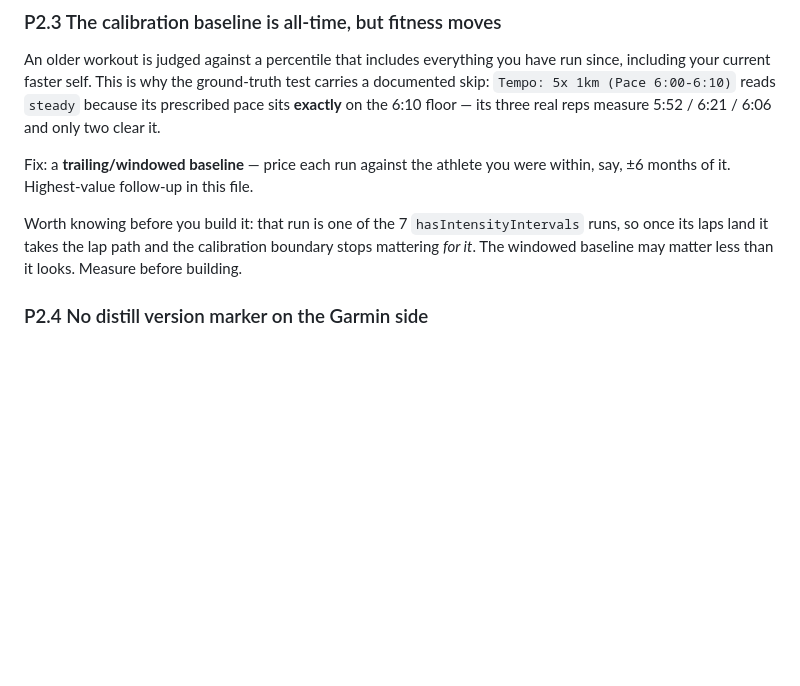
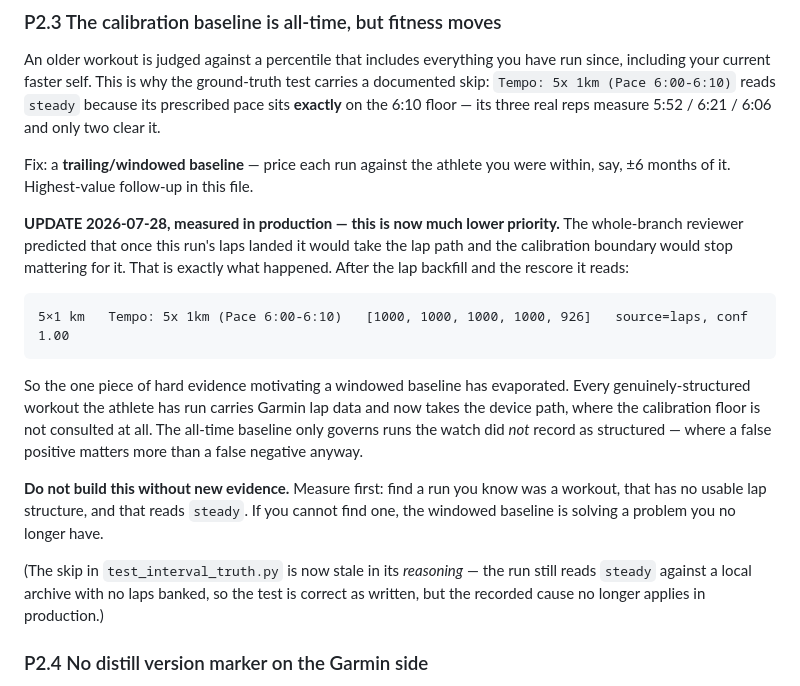
Before and after one commit to 1-Felix/Splits, a Markdown page: docs/superpowers/HANDOFF-interval-lens.md, the part around the change. GitHub-like rendering; blank space fills up the shorter version.

Commit message:
docs(handoff): the windowed baseline is no longer evidence-backed
The one run motivating it now reads '5x1 km' via the lap path after the
backfill — the reviewer predicted exactly this. Downgraded with an explicit
instruction to measure before building.

````diff
--- a/docs/superpowers/HANDOFF-interval-lens.md
+++ b/docs/superpowers/HANDOFF-interval-lens.md
@@ -104,10 +104,28 @@ its three real reps measure 5:52 / 6:21 / 6:06 and only two clear it.
 Fix: a **trailing/windowed baseline** — price each run against the athlete you
 were within, say, ±6 months of it. Highest-value follow-up in this file.
 
-Worth knowing before you build it: that run is one of the 7
-`hasIntensityIntervals` runs, so once its laps land it takes the lap path and
-the calibration boundary stops mattering *for it*. The windowed baseline may
-matter less than it looks. Measure before building.
+**UPDATE 2026-07-28, measured in production — this is now much lower priority.**
+The whole-branch reviewer predicted that once this run's laps landed it would
+take the lap path and the calibration boundary would stop mattering for it.
+That is exactly what happened. After the lap backfill and the rescore it reads:
+
+```
+5×1 km   Tempo: 5x 1km (Pace 6:00-6:10)   [1000, 1000, 1000, 1000, 926]   source=laps, conf 1.00
+```
+
+So the one piece of hard evidence motivating a windowed baseline has evaporated.
+Every genuinely-structured workout the athlete has run carries Garmin lap data
+and now takes the device path, where the calibration floor is not consulted at
+all. The all-time baseline only governs runs the watch did *not* record as
+structured — where a false positive matters more than a false negative anyway.
+
+**Do not build this without new evidence.** Measure first: find a run you know
+was a workout, that has no usable lap structure, and that reads `steady`. If you
+cannot find one, the windowed baseline is solving a problem you no longer have.
+
+(The skip in `test_interval_truth.py` is now stale in its *reasoning* — the run
+still reads `steady` against a local archive with no laps banked, so the test is
+correct as written, but the recorded cause no longer applies in production.)
 
 ### P2.4 No distill version marker on the Garmin side
 
````
